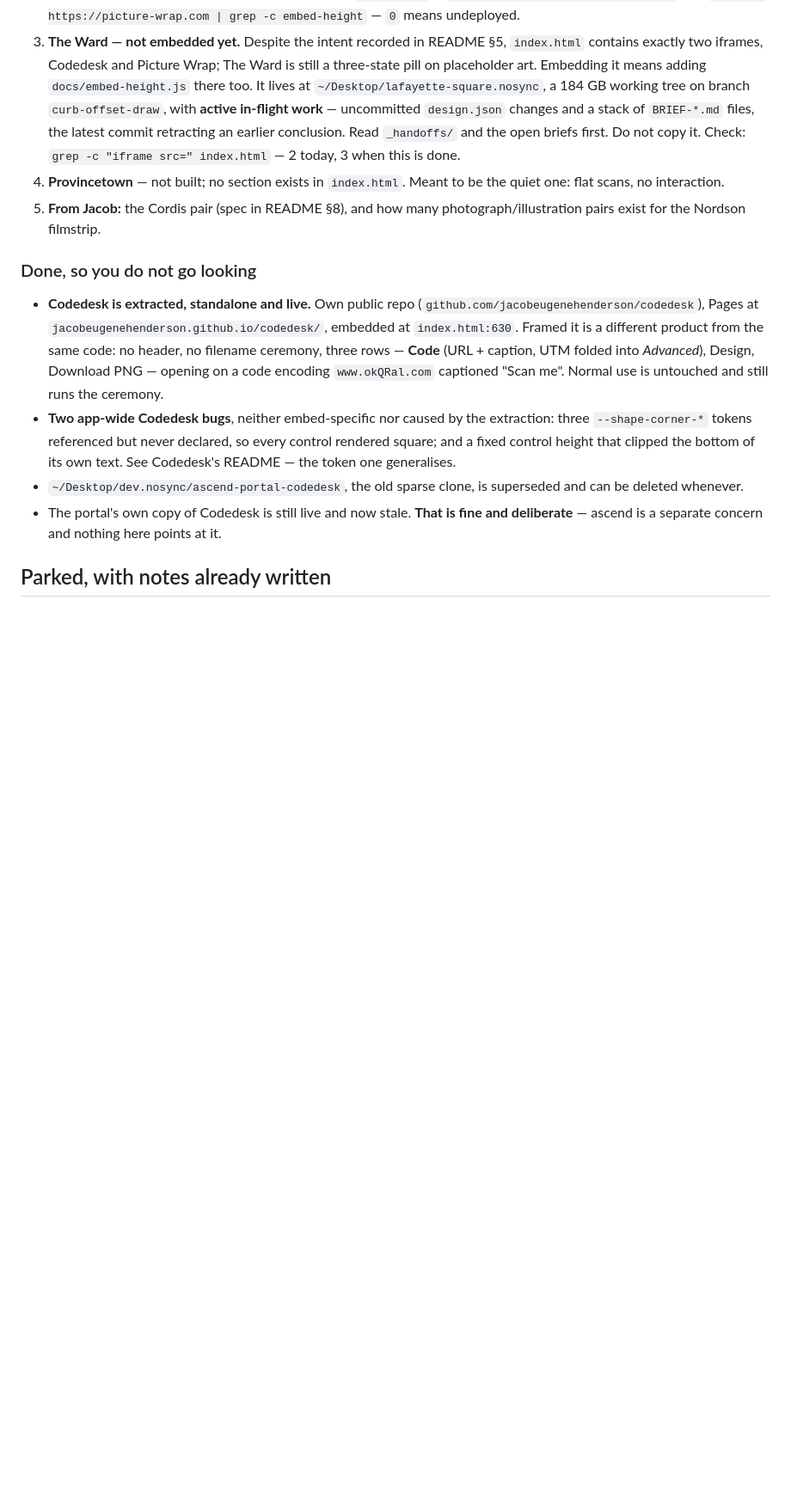
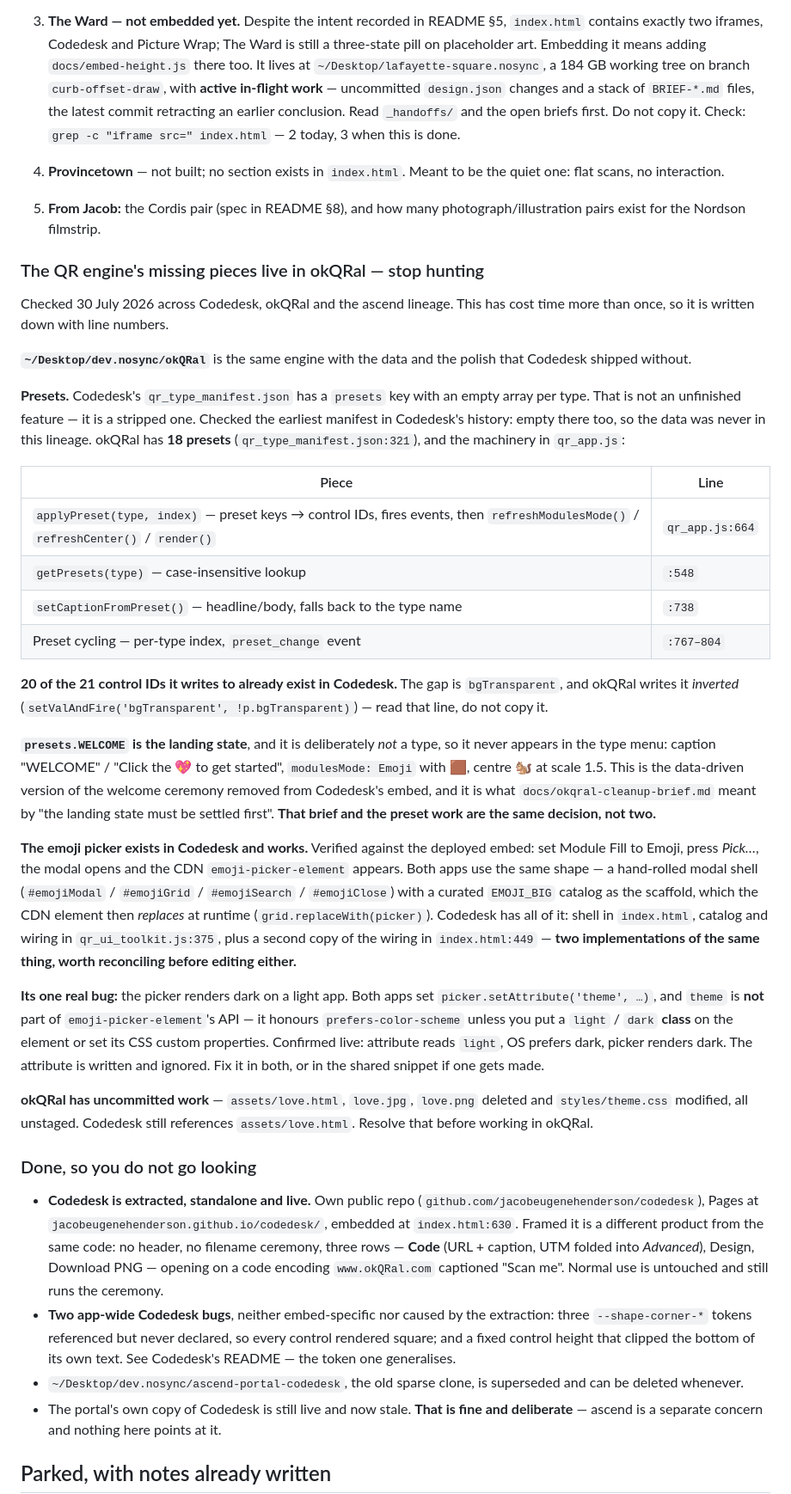
Before and after one commit to jacobeugenehenderson/studio, a Markdown page: docs/handoff.md, the part around one of its changes. Shown at 86% size. Drawn GitHub-style; blank space fills up the shorter version.

Commit message:
Record where the QR engine's missing pieces actually live
Finding them has cost time more than once, so this is written down with
line numbers rather than left to be rediscovered.

okQRal is the same engine with the data and polish Codedesk shipped
without. Its manifest holds 18 presets and the applyPreset machinery,
and 20 of the 21 control IDs it writes to already exist in Codedesk —
the exception is bgTransparent, which okQRal writes inverted, so that
line has to be read rather than copied.

Codedesk's empty presets key is not an unfinished feature but a stripped
one: checked the earliest manifest in its history and the arrays were
empty there too, so the data was never in this lineage. That is why it
reads as planned-and-abandoned.

presets.WELCOME is the landing state, deliberately not a type so it
never shows in the menu. It is the data-driven version of the welcome
ceremony taken out of the embed tonight, which also means the parked
okQRal cleanup brief and the preset work are one decision, not two.

The emoji picker does exist in Codedesk and does work — verified against
the deployed embed, not by reading. Both apps use the same shape: a
hand-rolled modal and EMOJI_BIG catalog as scaffold, which the CDN
element replaces at runtime. Codedesk wires it twice, in the toolkit and
again in index.html, which is worth reconciling before editing either.

Its one real bug is recorded with the reason: both apps set a theme
attribute on the picker, and theme is not part of emoji-picker-element's
API. It follows prefers-color-scheme unless given a light/dark class, so
the attribute is written and ignored and the picker renders dark on a
light app. Confirmed live rather than inferred.

Co-Authored-By: Claude Opus 5 (1M context) <noreply@anthropic.com>

```diff
--- a/docs/handoff.md
+++ b/docs/handoff.md
@@ -80,6 +86,62 @@ written next to it. **Re-verify before trusting; do not just re-copy.**
    the quiet one: flat scans, no interaction.
 5. **From Jacob:** the Cordis pair (spec in README §8), and how many
    photograph/illustration pairs exist for the Nordson filmstrip.
+
+### The QR engine's missing pieces live in okQRal — stop hunting
+
+Checked 30 July 2026 across Codedesk, okQRal and the ascend lineage. This has
+cost time more than once, so it is written down with line numbers.
+
+**`~/Desktop/dev.nosync/okQRal`** is the same engine with the data and the
+polish that Codedesk shipped without.
+
+**Presets.** Codedesk's `qr_type_manifest.json` has a `presets` key with an
+empty array per type. That is not an unfinished feature — it is a stripped one.
+Checked the earliest manifest in Codedesk's history: empty there too, so the
+data was never in this lineage. okQRal has **18 presets** (`qr_type_manifest.json:321`),
+and the machinery in `qr_app.js`:
+
+| Piece | Line |
+|---|---|
+| `applyPreset(type, index)` — preset keys → control IDs, fires events, then `refreshModulesMode()` / `refreshCenter()` / `render()` | `qr_app.js:664` |
+| `getPresets(type)` — case-insensitive lookup | `:548` |
+| `setCaptionFromPreset()` — headline/body, falls back to the type name | `:738` |
+| Preset cycling — per-type index, `preset_change` event | `:767–804` |
+
+**20 of the 21 control IDs it writes to already exist in Codedesk.** The gap is
+`bgTransparent`, and okQRal writes it *inverted*
+(`setValAndFire('bgTransparent', !p.bgTransparent)`) — read that line, do not
+copy it.
+
+**`presets.WELCOME` is the landing state**, and it is deliberately *not* a type,
+so it never appears in the type menu: caption "WELCOME" / "Click the 💖 to get
+started", `modulesMode: Emoji` with 🟫, centre 🐿️ at scale 1.5. This is the
+data-driven version of the welcome ceremony removed from Codedesk's embed, and
+it is what `docs/okqral-cleanup-brief.md` meant by "the landing state must be
+settled first". **That brief and the preset work are the same decision, not
+two.**
+
+**The emoji picker exists in Codedesk and works.** Verified against the deployed
+embed: set Module Fill to Emoji, press *Pick…*, the modal opens and the CDN
+`emoji-picker-element` appears. Both apps use the same shape — a hand-rolled
+modal shell (`#emojiModal` / `#emojiGrid` / `#emojiSearch` / `#emojiClose`) with
+a curated `EMOJI_BIG` catalog as the scaffold, which the CDN element then
+*replaces* at runtime (`grid.replaceWith(picker)`). Codedesk has all of it:
+shell in `index.html`, catalog and wiring in `qr_ui_toolkit.js:375`, plus a
+second copy of the wiring in `index.html:449` — **two implementations of the
+same thing, worth reconciling before editing either.**
+
+**Its one real bug:** the picker renders dark on a light app. Both apps set
+`picker.setAttribute('theme', …)`, and `theme` is **not** part of
+`emoji-picker-element`'s API — it honours `prefers-color-scheme` unless you put
+a `light` / `dark` **class** on the element or set its CSS custom properties.
+Confirmed live: attribute reads `light`, OS prefers dark, picker renders dark.
+The attribute is written and ignored. Fix it in both, or in the shared snippet
+if one gets made.
+
+**okQRal has uncommitted work** — `assets/love.html`, `love.jpg`, `love.png`
+deleted and `styles/theme.css` modified, all unstaged. Codedesk still references
+`assets/love.html`. Resolve that before working in okQRal.
 
 ### Done, so you do not go looking
 
```
Also changed, not shown: other parts of docs/handoff.md (+11 -5 lines).
